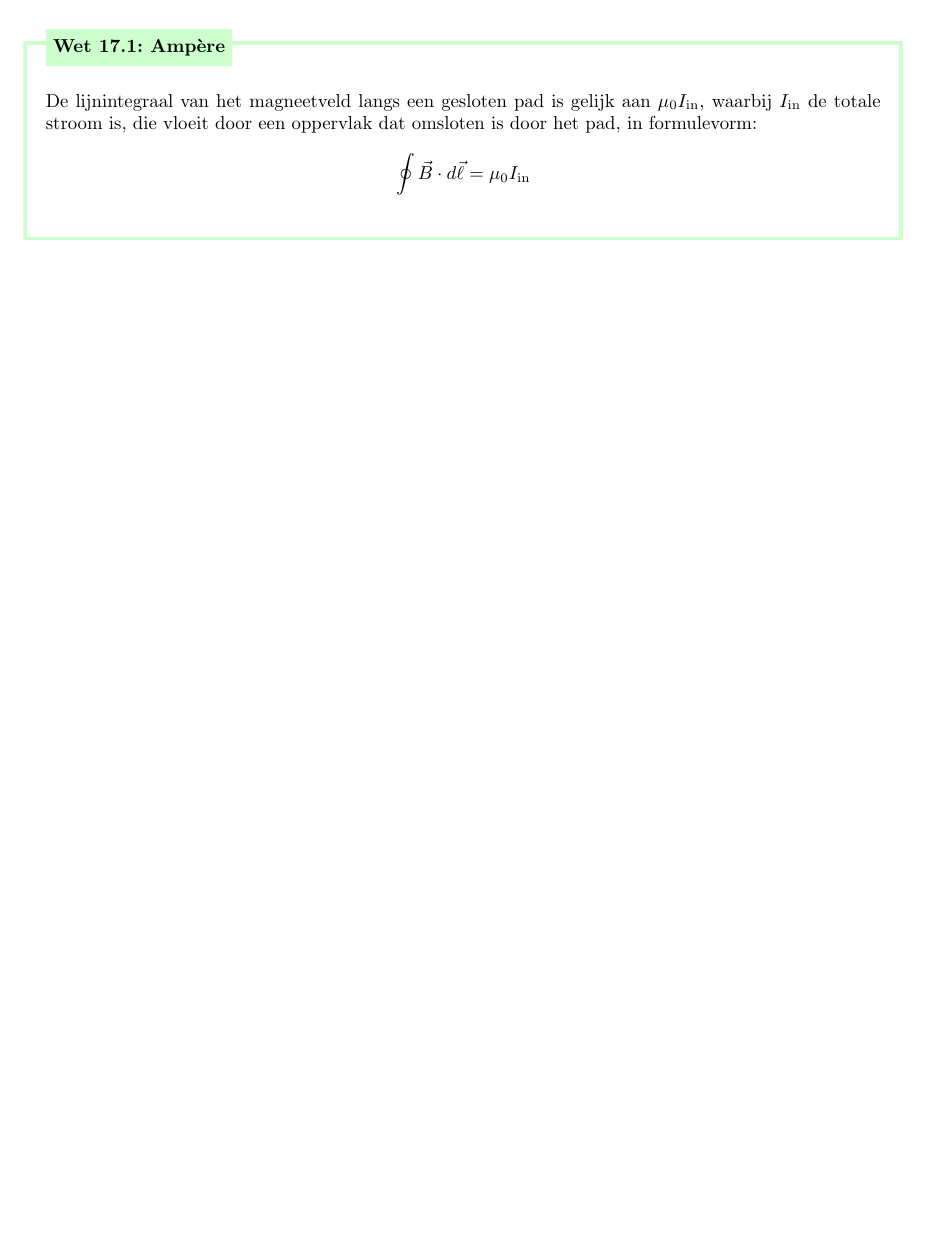
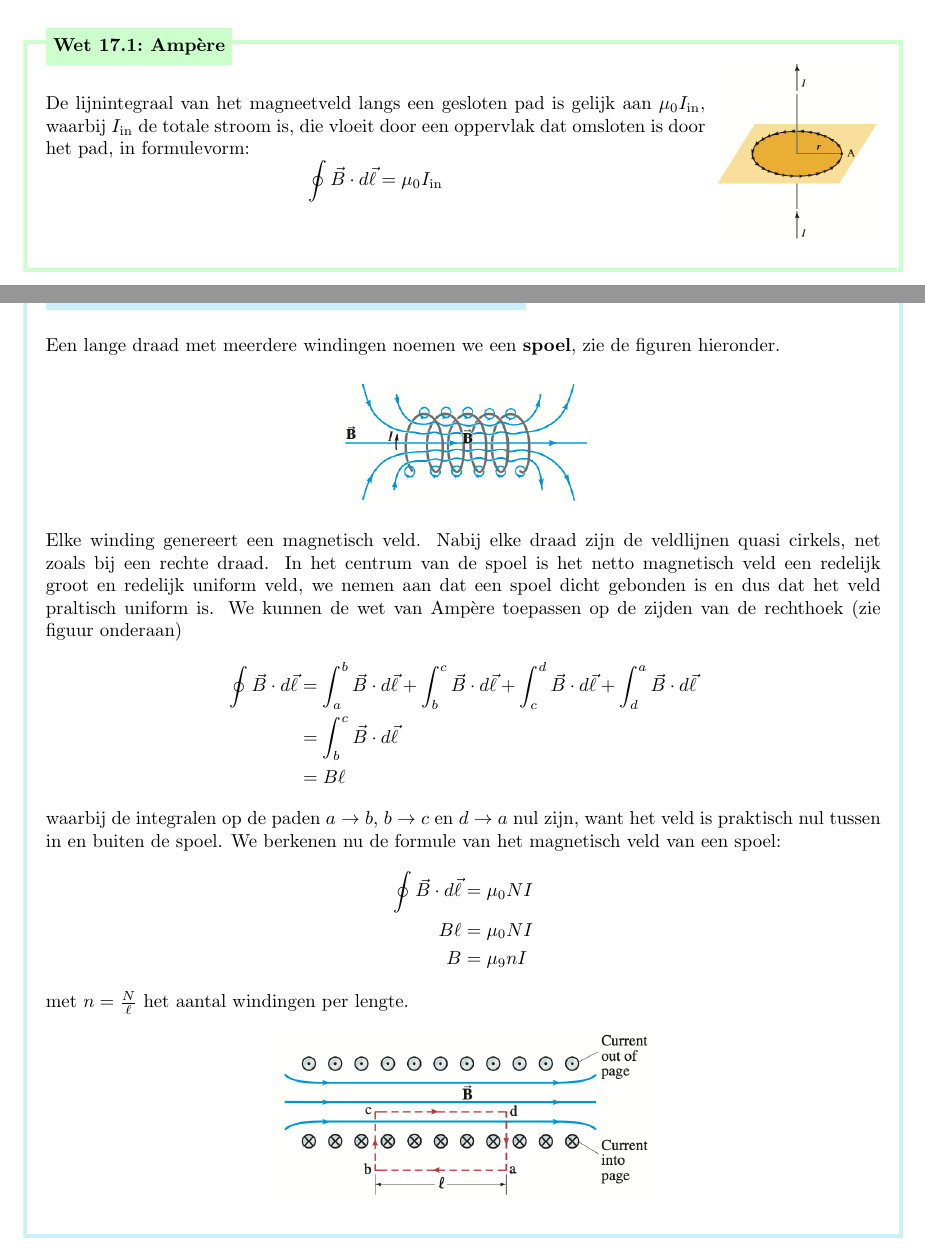
Before and after one commit to PetrusVds/Natuurkunde-Samenvatting, a LaTeX problem sheet (main.tex, which reads Chapters/Magnetisme/Bronnen van magnetische velden.tex): part of page 45 of 45 before the commit and two parts of pages 45 and 46 of 46 after it, the two joined at a grey line, cut so that both start at the same text, the shorter picture padded with empty space. Compiled offline with pdfLaTeX.

Commit message:
Spoel, spoel, spoel

```diff
--- a/Chapters/Magnetisme/Bronnen van magnetische velden.tex
+++ b/Chapters/Magnetisme/Bronnen van magnetische velden.tex
@@ -41,9 +41,60 @@
 \end{app}
 
 \begin{lem}[Ampère]{Ampère}
-    De lijnintegraal van het magneetveld langs een gesloten pad is gelijk aan $\mu_{0}I_{\text{in}}$, waarbij $I_{\text{in}}$ de totale stroom is, die vloeit door een oppervlak dat omsloten is door het pad, in formulevorm:
-    \begin{equation*}
-        \oint \Vec{B} \cdot d\Vec{\ell} = \mu_{0}I_{\text{in}}
-    \end{equation*}
+    \vspace{-0.75cm}\begin{minipage}{0.79\textwidth}
+        De lijnintegraal van het magneetveld langs een gesloten pad is gelijk aan $\mu_{0}I_{\text{in}}$, waarbij $I_{\text{in}}$ de totale stroom is, die vloeit door een oppervlak dat omsloten is door het pad, in formulevorm:
+        \begin{equation*}
+            \oint \Vec{B} \cdot d\Vec{\ell} = \mu_{0}I_{\text{in}}
+        \end{equation*}
+    \end{minipage}
+    \begin{minipage}{.17\textwidth}
+        \includegraphics[scale=0.3]{Images/Magnetisme/WetVanAmpere}
+    \end{minipage}
+\end{lem}
 
-\end{lem}
+\newpage
+
+\begin{theo}[Het magnetisch veld van een spoel]{Het magnetisch veld van een spoel}
+    Een lange draad met meerdere windingen noemen we een \textbf{spoel}, zie de figuren hieronder.
+
+%    \vspace{0.5cm}
+
+%    \begin{minipage}{.48\textwidth}
+        \begin{center}
+%            Spoel: \\
+            \includegraphics[scale = 0.4]{Images/Magnetisme/Spoel}
+        \end{center}
+%    \end{minipage}
+%    \begin{minipage}{.48\textwidth}
+%        \begin{center}
+%            \vspace{0.75cm}
+%            Dicht gepakte spoel: \\
+%            \includegraphics[scale = 0.25]{Images/Magnetisme/SpoelDicht}
+%        \end{center}
+%    \end{minipage}
+
+%    \vspace{0.5cm}
+
+    \noindent Elke winding genereert een magnetisch veld. Nabij elke draad zijn de veldlijnen quasi cirkels,
+    net zoals bij een rechte draad. In het centrum van de spoel is het netto magnetisch veld een redelijk
+    groot en redelijk uniform veld, we nemen aan dat een spoel dicht gebonden is en dus dat het veld praltisch uniform is.
+    We kunnen de wet van Ampère toepassen op de zijden van de rechthoek (zie figuur onderaan)
+    \begin{align*}
+%        \hspace{1cm}
+        \oint \Vec{B} \cdot d\Vec{\ell} &= \int_{a}^{b} \Vec{B} \cdot d\Vec{\ell} + \int_{b}^{c} \Vec{B} \cdot d\Vec{\ell}
+        +  \int_{c}^{d} \Vec{B} \cdot d\Vec{\ell} +  \int_{d}^{a} \Vec{B} \cdot d\Vec{\ell} \\
+                                        &= \int_{b}^{c} \Vec{B} \cdot d\Vec{\ell}  \\
+                                        &= B\ell
+    \end{align*}
+    waarbij de integralen op de paden $a \to b$, $b \to c$ en $d \to a$ nul zijn, want het veld is praktisch nul tussen in en buiten de spoel.
+    We berkenen nu de formule van het magnetisch veld van een spoel:
+    \begin{align*}
+        \oint \Vec{B} \cdot d\Vec{\ell} &= \mu_{0}NI \\
+        B\ell &=  \mu_{0}NI \\
+        B &=  \mu_{9}nI
+    \end{align*}
+    met $n= \tfrac{N}{\ell}$ het aantal windingen per lengte.
+    \begin{center}
+        \includegraphics[scale = 0.3]{Images/Magnetisme/SpoelMagnetischVeld}
+    \end{center}
+\end{theo}
```
Also changed, not shown: Images/Magnetisme/Spoel.png (added), Images/Magnetisme/SpoelDicht.png (added), Images/Magnetisme/SpoelMagnetischVeld.png (added), Images/Magnetisme/WetVanAmpere.png (added), 3 other files.
